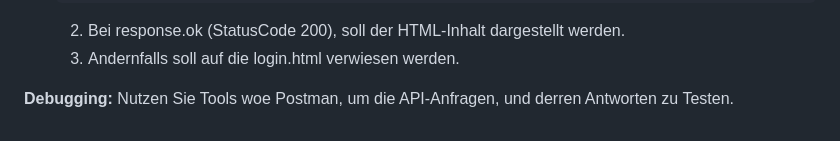
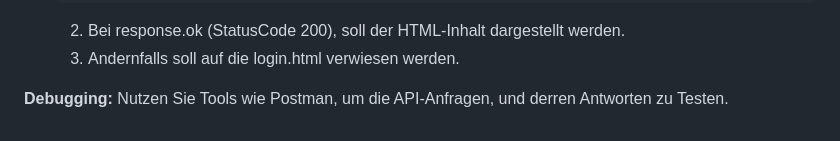
Before and after one commit to rauschmaier/userSpaceJWT, a Markdown page: README.md, the part around the change. GitHub-like rendering.

```diff
--- a/README.md
+++ b/README.md
@@ -61,4 +61,4 @@ im Verzeichnis "frontend" gibt es die index.html, welche nur mittels Authenfizie
    3. Andernfalls soll auf die login.html verwiesen werden.
 
 **Debugging:**
-Nutzen Sie Tools woe Postman, um die API-Anfragen, und derren Antworten zu Testen.
+Nutzen Sie Tools wie Postman, um die API-Anfragen, und derren Antworten zu Testen.
```
